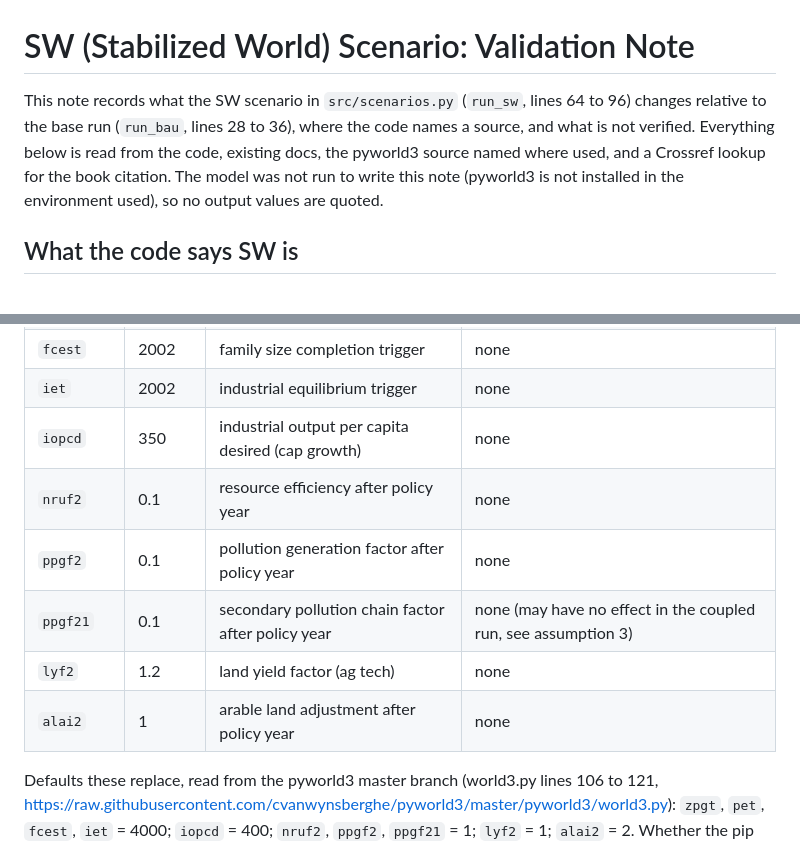
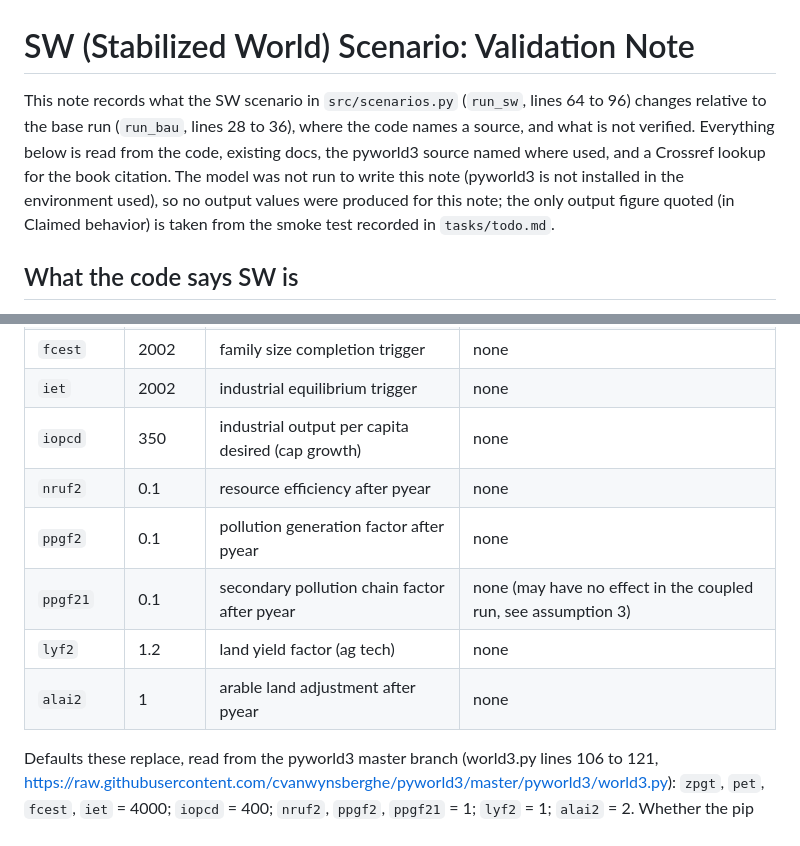
Before and after one commit to Alzxcvb/world3-dashboard, a Markdown page: docs/SW_VALIDATION.md, 2 parts joined by grey strips. Drawn GitHub-style.

Commit message:
docs: SW note quotes the code comments exactly and names its one quoted output figure

```diff
--- a/docs/SW_VALIDATION.md
+++ b/docs/SW_VALIDATION.md
@@ -1,6 +1,6 @@
 # SW (Stabilized World) Scenario: Validation Note
 
-This note records what the SW scenario in `src/scenarios.py` (`run_sw`, lines 64 to 96) changes relative to the base run (`run_bau`, lines 28 to 36), where the code names a source, and what is not verified. Everything below is read from the code, existing docs, the pyworld3 source named where used, and a Crossref lookup for the book citation. The model was not run to write this note (pyworld3 is not installed in the environment used), so no output values are quoted.
+This note records what the SW scenario in `src/scenarios.py` (`run_sw`, lines 64 to 96) changes relative to the base run (`run_bau`, lines 28 to 36), where the code names a source, and what is not verified. Everything below is read from the code, existing docs, the pyworld3 source named where used, and a Crossref lookup for the book citation. The model was not run to write this note (pyworld3 is not installed in the environment used), so no output values were produced for this note; the only output figure quoted (in Claimed behavior) is taken from the smoke test recorded in `tasks/todo.md`.
 
 ## What the code says SW is
 
@@ -19,11 +19,11 @@ The base run calls `init_world3_constants()` with no arguments (`src/scenarios.p
 | `fcest` | 2002 | family size completion trigger | none |
 | `iet` | 2002 | industrial equilibrium trigger | none |
 | `iopcd` | 350 | industrial output per capita desired (cap growth) | none |
-| `nruf2` | 0.1 | resource efficiency after policy year | none |
-| `ppgf2` | 0.1 | pollution generation factor after policy year | none |
-| `ppgf21` | 0.1 | secondary pollution chain factor after policy year | none (may have no effect in the coupled run, see assumption 3) |
+| `nruf2` | 0.1 | resource efficiency after pyear | none |
+| `ppgf2` | 0.1 | pollution generation factor after pyear | none |
+| `ppgf21` | 0.1 | secondary pollution chain factor after pyear | none (may have no effect in the coupled run, see assumption 3) |
 | `lyf2` | 1.2 | land yield factor (ag tech) | none |
-| `alai2` | 1 | arable land adjustment after policy year | none |
+| `alai2` | 1 | arable land adjustment after pyear | none |
 
 Defaults these replace, read from the pyworld3 master branch (world3.py lines 106 to 121, https://raw.githubusercontent.com/cvanwynsberghe/pyworld3/master/pyworld3/world3.py): `zpgt`, `pet`, `fcest`, `iet` = 4000; `iopcd` = 400; `nruf2`, `ppgf2`, `ppgf21` = 1; `lyf2` = 1; `alai2` = 2. Whether the pip release matches master was not checked. The comments are the code author's labels. They were not checked against the pyworld3 source or documentation.
 
```
